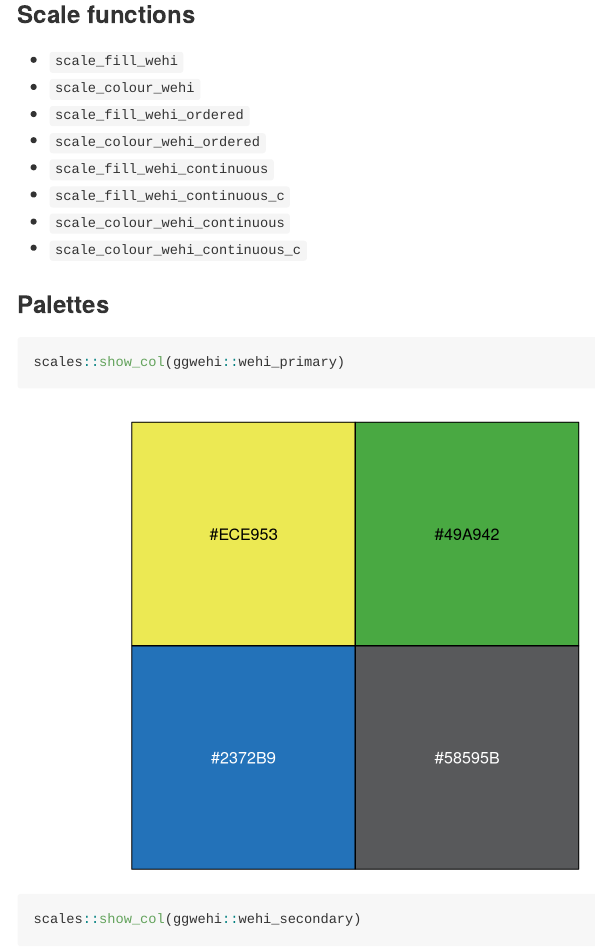
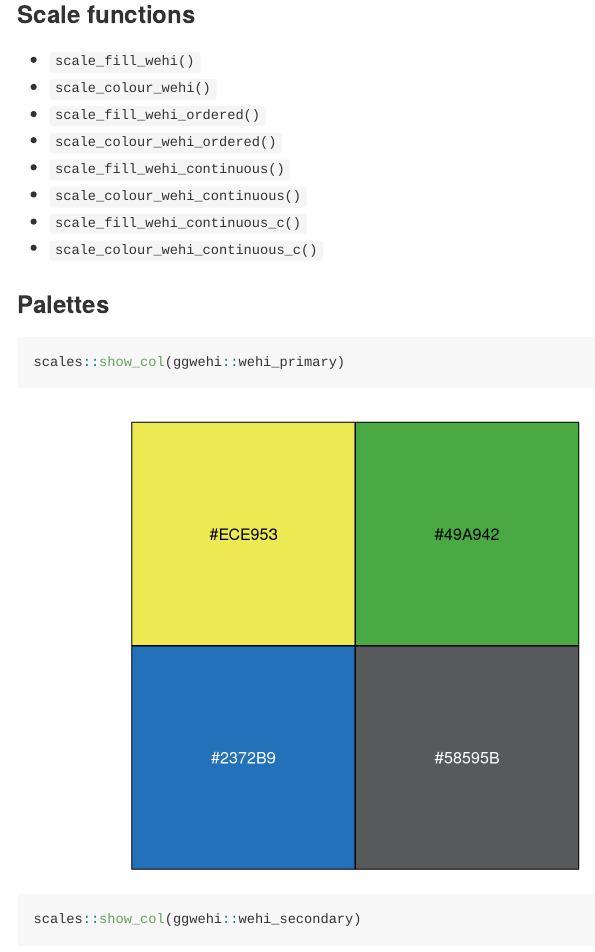
Before and after one commit to bahlolab/ggwehi, an R Markdown document (README.Rmd): the page in a window 1100 px wide, from 1700 px down. The pictures show the output file README.md that the author committed with the source, drawn offline in the style of GitHub.

Commit message:
named chunks in README.Rmd

````diff
--- a/README.Rmd
+++ b/README.Rmd
@@ -36,17 +36,17 @@ diamonds %>%
 ```
 
 ### Scale functions
-* `scale_fill_wehi`
-* `scale_colour_wehi`
-* `scale_fill_wehi_ordered`
-* `scale_colour_wehi_ordered`
-* `scale_fill_wehi_continuous`
-* `scale_fill_wehi_continuous_c`
-* `scale_colour_wehi_continuous`
-* `scale_color_wehi_continuous_c`
+* `scale_fill_wehi()`
+* `scale_colour_wehi()`
+* `scale_fill_wehi_ordered()`
+* `scale_colour_wehi_ordered()`
+* `scale_fill_wehi_continuous()`
+* `scale_colour_wehi_continuous()`
+* `scale_fill_wehi_continuous_c()`
+* `scale_colour_wehi_continuous_c()`
 
 ### Palettes
-```{r}
+```{r palettes}
 scales::show_col(ggwehi::wehi_primary)
 scales::show_col(ggwehi::wehi_secondary)
 scales::show_col(ggwehi::wehi_extended)
````
Also changed, not shown: README.md, README_figs/README-examples-1.png (renamed from README_figs/README-unnamed-chunk-2-1.png), README_figs/README-examples-2.png (renamed from README_figs/README-unnamed-chunk-2-2.png), README_figs/README-palettes-1.png (renamed from README_figs/README-unnamed-chunk-4-1.png), README_figs/README-palettes-2.png (renamed from README_figs/README-unnamed-chunk-4-2.png), README_figs/README-palettes-3.png (renamed from README_figs/README-unnamed-chunk-2-3.png), README_figs/README-palettes-4.png (renamed from README_figs/README-unnamed-chunk-2-4.png), README_figs/README-palettes-5.png (renamed from README_figs/README-unnamed-chunk-2-5.png), README_figs/README-palettes-6.png (renamed from README_figs/README-unnamed-chunk-2-6.png), README_figs/README-unnamed-chunk-3-1.png (deleted), README_figs/README-unnamed-chunk-3-2.png (deleted), README_figs/README-unnamed-chunk-3-3.png (deleted), README_figs/README-unnamed-chunk-3-4.png (deleted), README_figs/README-unnamed-chunk-3-5.png (deleted), 6 more files.
